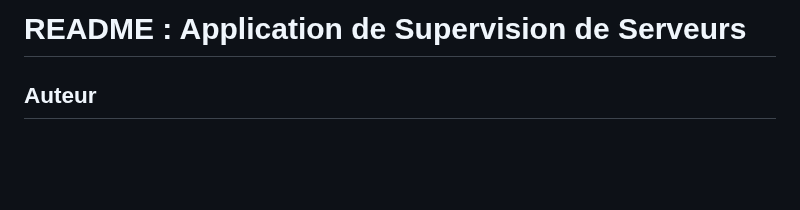
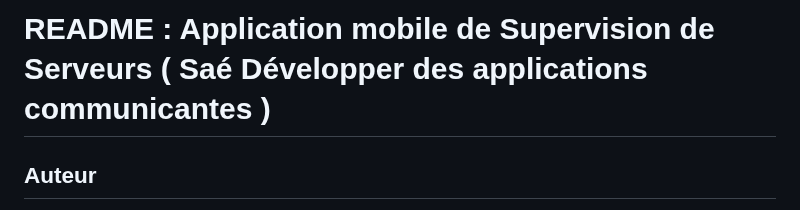
Before and after one commit to lenzzair/www, a Markdown page: README.md, the part around the change. Drawn GitHub-style; blank space fills up the shorter version.

```diff
--- a/README.md
+++ b/README.md
@@ -1,4 +1,4 @@
-# README : Application de Supervision de Serveurs
+# README : Application mobile de Supervision de Serveurs ( Saé Développer des applications communicantes )
 
 ## Auteur
 
```
